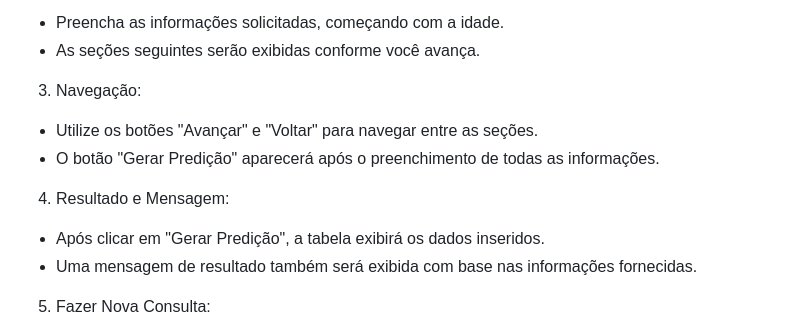
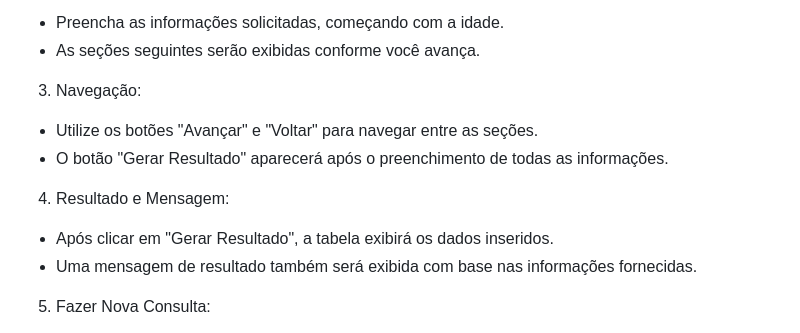
Before and after one commit to gabrigon0706/MVP_Consulta_Prevencao_Infarto, a Markdown page: MVP_Prevencao_Infarto_Front/README.md, the part around the change. Rendered like a GitHub page.

```diff
--- a/MVP_Prevencao_Infarto_Front/README.md
+++ b/MVP_Prevencao_Infarto_Front/README.md
@@ -42,10 +42,10 @@ O front-end pode ser encontrado [aqui](https://github.com/gabrigon0706/MVP_Preve
 
 3. Navegação:
 - Utilize os botões "Avançar" e "Voltar" para navegar entre as seções.
-- O botão "Gerar Predição" aparecerá após o preenchimento de todas as informações.
+- O botão "Gerar Resultado" aparecerá após o preenchimento de todas as informações.
 
 4. Resultado e Mensagem:
-- Após clicar em "Gerar Predição", a tabela exibirá os dados inseridos.
+- Após clicar em "Gerar Resultado", a tabela exibirá os dados inseridos.
 - Uma mensagem de resultado também será exibida com base nas informações fornecidas.
 
 5. Fazer Nova Consulta:
```
